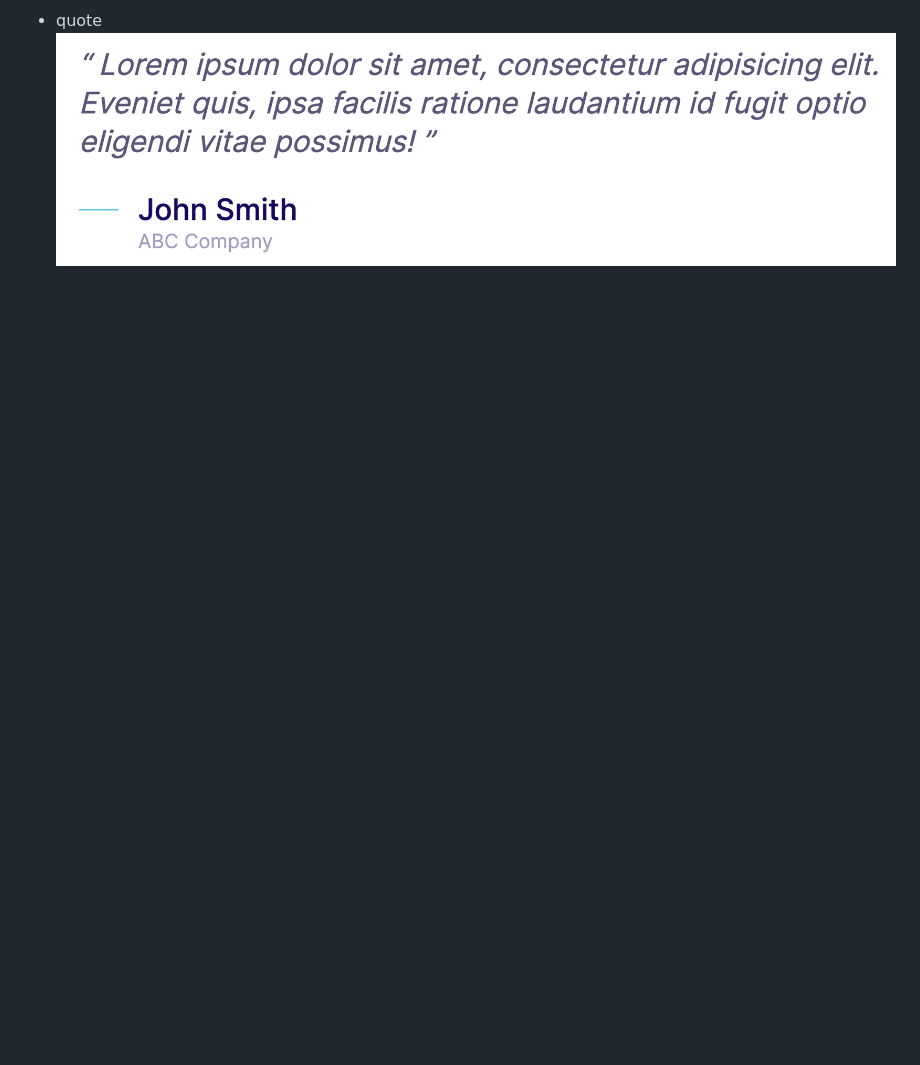
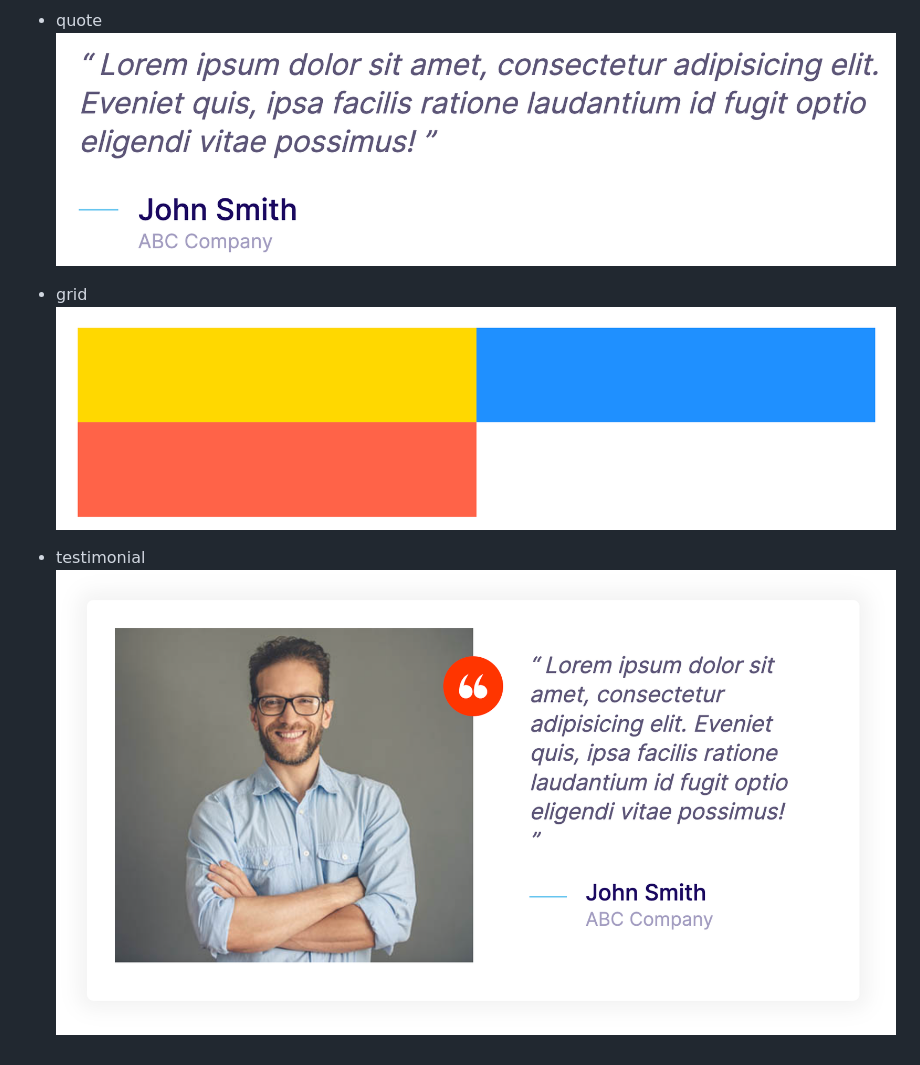
Before and after one commit to yoinspiration/mymoshify, a Markdown page: README.md, the part around the change. GitHub-like rendering; pictures changed too: ReadmeImg/grid.png (added), ReadmeImg/testimonial.png (added); blank space fills up the shorter version.

```diff
--- a/README.md
+++ b/README.md
@@ -44,3 +44,11 @@
 
 * quote
 ![quote](ReadmeImg/quote.png)
+
+
+* grid
+![grid](ReadmeImg/grid.png)
+
+
+* testimonial
+![testimonial](ReadmeImg/testimonial.png)
```
